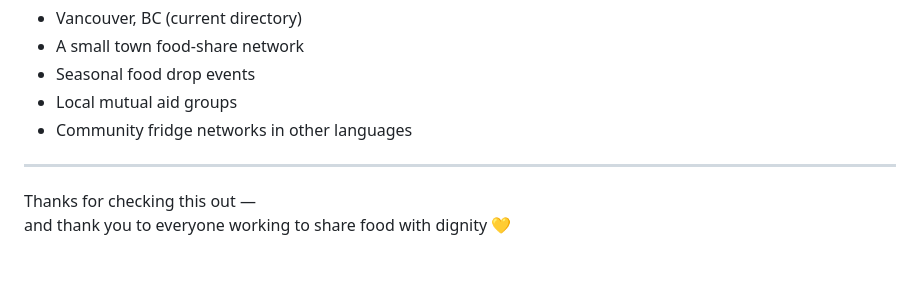
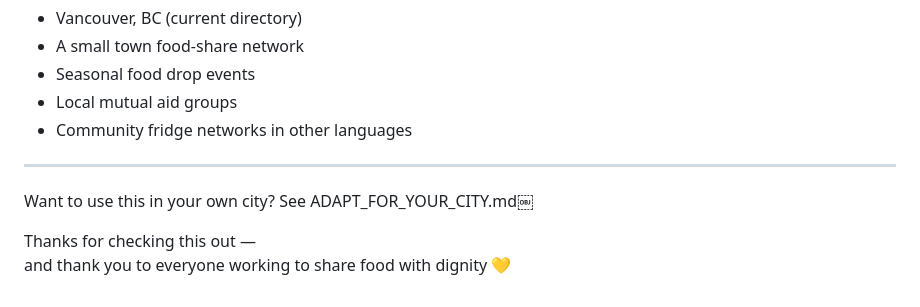
Before and after one commit to adamhindTESP/vancouver-food-share, a Markdown page: README.md, the part around the change. GitHub-like rendering; blank space fills up the shorter version.

```diff
--- a/README.md
+++ b/README.md
@@ -132,5 +132,8 @@ If you have questions, suggestions, or want help adapting this for your communit
 
 ---
 
+Want to use this in your own city?
+See ADAPT_FOR_YOUR_CITY.md￼
+
 Thanks for checking this out —
 and thank you to everyone working to share food with dignity 💛
```
